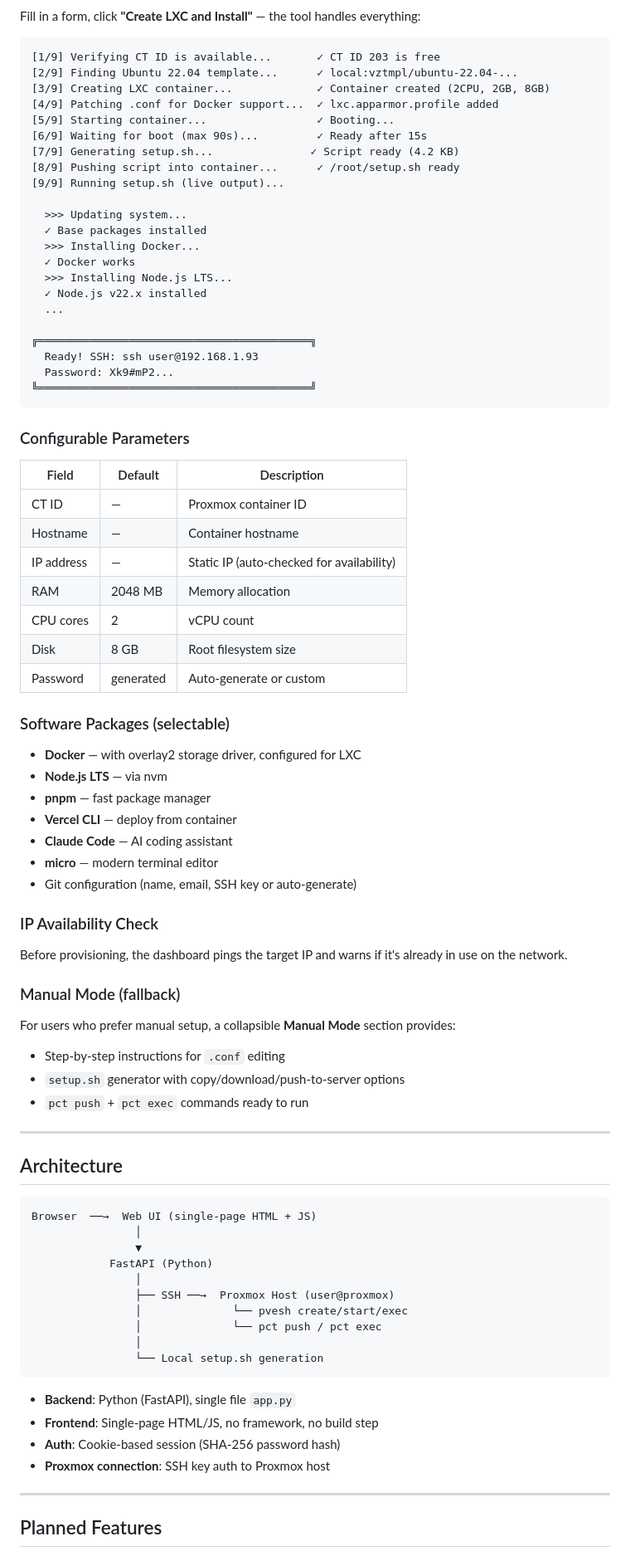
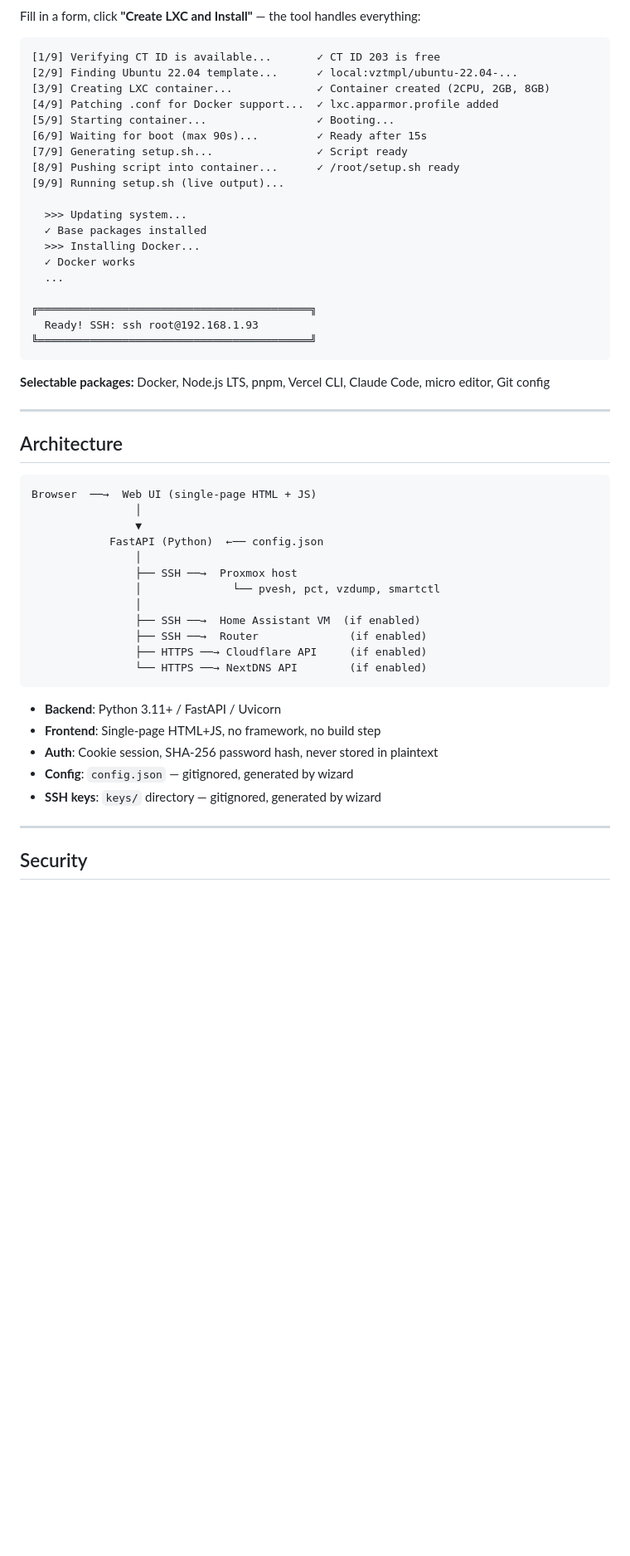
Before and after one commit to pavel-z-ostravy/LXC-Automat, a Markdown page: README.md, the part around one of its changes. Shown at 83% size. Drawn GitHub-style; blank space fills up the shorter version.

Commit message:
docs: update README with web installer + config-driven architecture
Co-Authored-By: Claude Sonnet 4.6 <noreply@anthropic.com>

````diff
--- a/README.md
+++ b/README.md
@@ -36,7 +82,7 @@ Fill in a form, click **"Create LXC and Install"** — the tool handles everythi
 [4/9] Patching .conf for Docker support...  ✓ lxc.apparmor.profile added
 [5/9] Starting container...                 ✓ Booting...
 [6/9] Waiting for boot (max 90s)...         ✓ Ready after 15s
-[7/9] Generating setup.sh...               ✓ Script ready (4.2 KB)
+[7/9] Generating setup.sh...                ✓ Script ready
 [8/9] Pushing script into container...      ✓ /root/setup.sh ready
 [9/9] Running setup.sh (live output)...
 
@@ -44,48 +90,14 @@ Fill in a form, click **"Create LXC and Install"** — the tool handles everythi
   ✓ Base packages installed
   >>> Installing Docker...
   ✓ Docker works
-  >>> Installing Node.js LTS...
-  ✓ Node.js v22.x installed
   ...
 
 ╔══════════════════════════════════════════╗
-  Ready! SSH: ssh user@192.168.1.93
-  Password: Xk9#mP2...
+  Ready! SSH: ssh root@192.168.1.93
 ╚══════════════════════════════════════════╝
 ```
 
-### Configurable Parameters
-
-| Field | Default | Description |
-|-------|---------|-------------|
-| CT ID | — | Proxmox container ID |
-| Hostname | — | Container hostname |
-| IP address | — | Static IP (auto-checked for availability) |
-| RAM | 2048 MB | Memory allocation |
-| CPU cores | 2 | vCPU count |
-| Disk | 8 GB | Root filesystem size |
-| Password | generated | Auto-generate or custom |
-
-### Software Packages (selectable)
-
-- **Docker** — with overlay2 storage driver, configured for LXC
-- **Node.js LTS** — via nvm
-- **pnpm** — fast package manager
-- **Vercel CLI** — deploy from container
-- **Claude Code** — AI coding assistant
-- **micro** — modern terminal editor
-- Git configuration (name, email, SSH key or auto-generate)
-
-### IP Availability Check
-
-Before provisioning, the dashboard pings the target IP and warns if it's already in use on the network.
-
-### Manual Mode (fallback)
-
-For users who prefer manual setup, a collapsible **Manual Mode** section provides:
-- Step-by-step instructions for `.conf` editing
-- `setup.sh` generator with copy/download/push-to-server options
-- `pct push` + `pct exec` commands ready to run
+**Selectable packages:** Docker, Node.js LTS, pnpm, Vercel CLI, Claude Code, micro editor, Git config
 
 ---
 
@@ -95,21 +107,24 @@ For users who prefer manual setup, a collapsible **Manual Mode** section provide
 Browser  ──→  Web UI (single-page HTML + JS)
                 │
                 ▼
-            FastAPI (Python)
+            FastAPI (Python)  ←── config.json
                 │
-                ├── SSH ──→  Proxmox Host (user@proxmox)
-                │              └── pvesh create/start/exec
-                │              └── pct push / pct exec
+                ├── SSH ──→  Proxmox host
+                │              └── pvesh, pct, vzdump, smartctl
                 │
-                └── Local setup.sh generation
+                ├── SSH ──→  Home Assistant VM  (if enabled)
+                ├── SSH ──→  Router              (if enabled)
+                ├── HTTPS ──→ Cloudflare API     (if enabled)
+                └── HTTPS ──→ NextDNS API        (if enabled)
 ```
 
-- **Backend**: Python (FastAPI), single file `app.py`
-- **Frontend**: Single-page HTML/JS, no framework, no build step
-- **Auth**: Cookie-based session (SHA-256 password hash)
-- **Proxmox connection**: SSH key auth to Proxmox host
+- **Backend**: Python 3.11+ / FastAPI / Uvicorn
+- **Frontend**: Single-page HTML+JS, no framework, no build step
+- **Auth**: Cookie session, SHA-256 password hash, never stored in plaintext
+- **Config**: `config.json` — gitignored, generated by wizard
+- **SSH keys**: `keys/` directory — gitignored, generated by wizard
 
 ---
 
-## Planned Features
+## Security
 
````
Also changed, not shown: other parts of README.md (+101 -49 lines), README.cs.md (+116 -95 lines).
